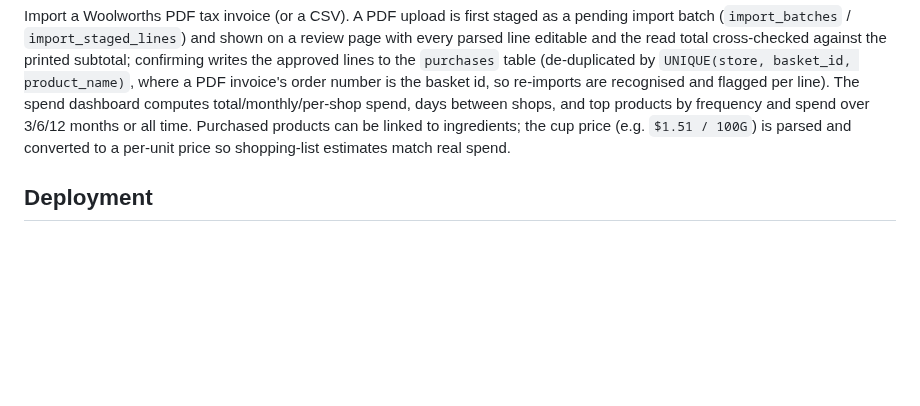
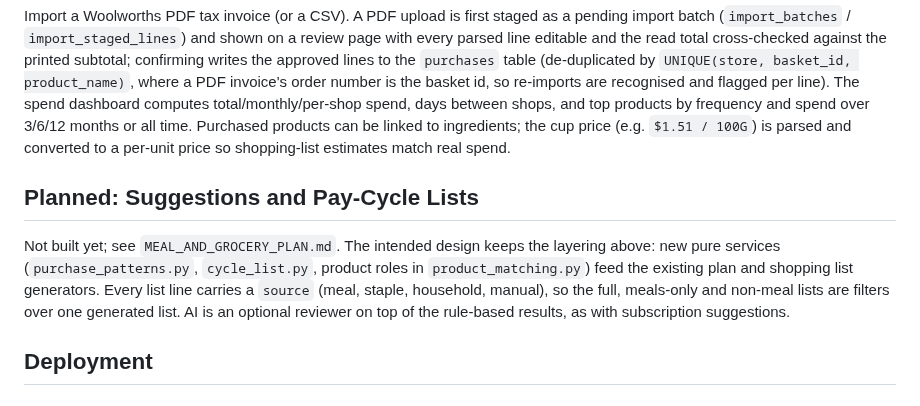
Before and after one commit to Deejpotter/groceries-spend-visualiser, a Markdown page: architecture.md, the part around the change. GitHub-like rendering; blank space fills up the shorter version.

```diff
--- a/architecture.md
+++ b/architecture.md
@@ -150,6 +150,10 @@ writes the approved lines to the `purchases` table (de-duplicated by `UNIQUE(sto
 where a PDF invoice's order number is the basket id, so re-imports are recognised and flagged per line).
 The spend dashboard computes total/monthly/per-shop spend, days between shops, and top products by frequency and spend over 3/6/12 months or all time. Purchased products can be linked to ingredients; the cup price (e.g. `$1.51 / 100G`) is parsed and converted to a per-unit price so shopping-list estimates match real spend.
 
+## Planned: Suggestions and Pay-Cycle Lists
+
+Not built yet; see `MEAL_AND_GROCERY_PLAN.md`. The intended design keeps the layering above: new pure services (`purchase_patterns.py`, `cycle_list.py`, product roles in `product_matching.py`) feed the existing plan and shopping list generators. Every list line carries a `source` (meal, staple, household, manual), so the full, meals-only and non-meal lists are filters over one generated list. AI is an optional reviewer on top of the rule-based results, as with subscription suggestions.
+
 ## Deployment
 
 ### Branches
```
Also changed, not shown: AGENTS.md (+3 -0 lines), README.md (+4 -0 lines).
